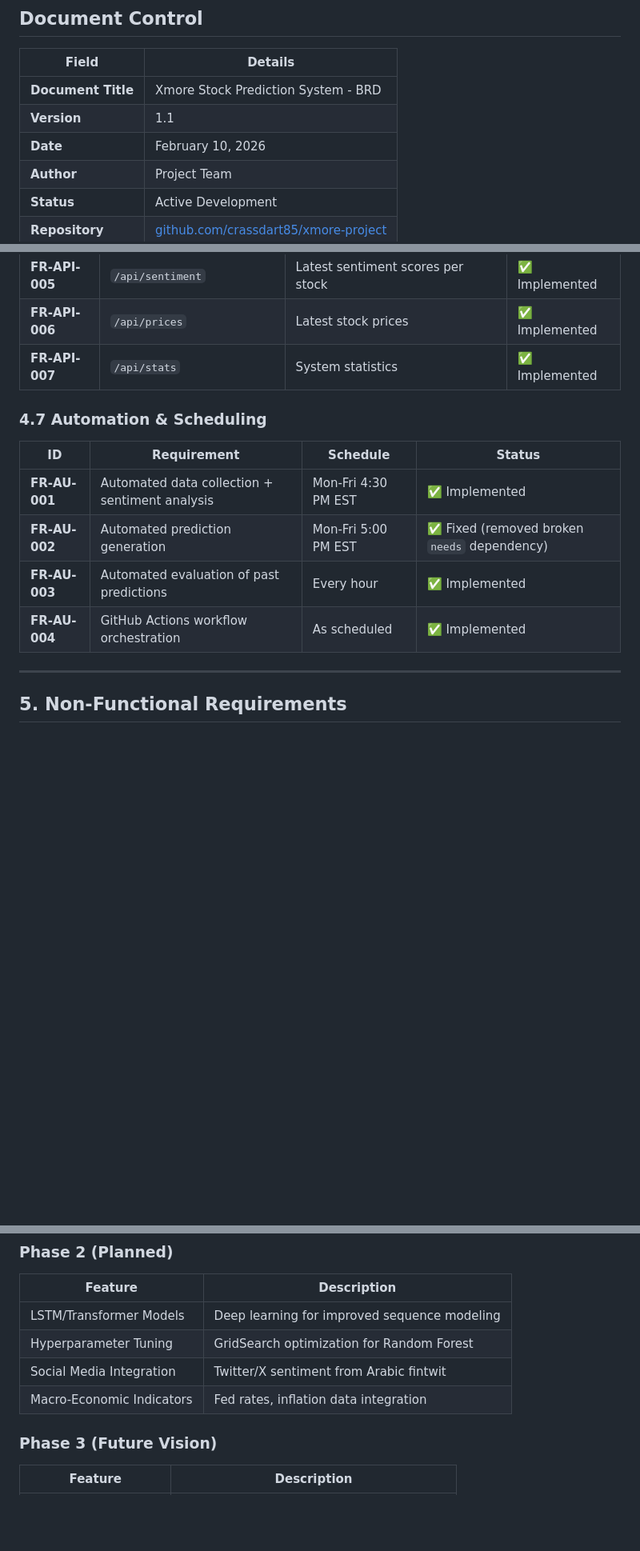
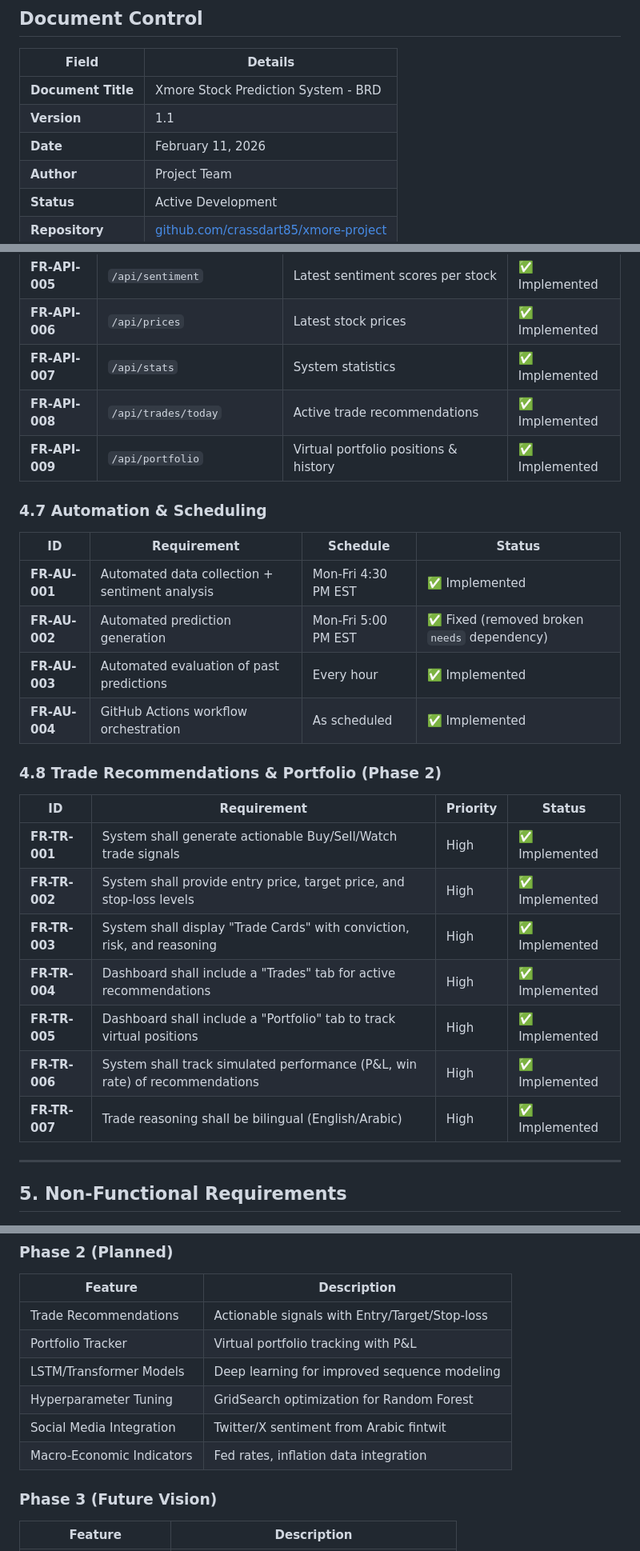
Before and after one commit to crassdart85/xmore-project, a Markdown page: docs/BRD.md, 3 parts joined by grey strips. Shown at 80% size. Rendered like a GitHub page; blank space fills up the shorter version.

Commit message:
docs: update BRD with completed Phase 2 features (Trade Engine & Portfolio)

```diff
--- a/docs/BRD.md
+++ b/docs/BRD.md
@@ -9,7 +9,7 @@
 |-------|---------|
 | **Document Title** | Xmore Stock Prediction System - BRD |
 | **Version** | 1.1 |
-| **Date** | February 10, 2026 |
+| **Date** | February 11, 2026 |
 | **Author** | Project Team |
 | **Status** | Active Development |
 | **Repository** | [github.com/crassdart85/xmore-project](https://github.com/crassdart85/xmore-project) |
@@ -159,6 +159,8 @@ To provide retail and institutional investors with an intelligent, data-driven d
 | **FR-API-005** | `/api/sentiment` | Latest sentiment scores per stock | ✅ Implemented |
 | **FR-API-006** | `/api/prices` | Latest stock prices | ✅ Implemented |
 | **FR-API-007** | `/api/stats` | System statistics | ✅ Implemented |
+| **FR-API-008** | `/api/trades/today` | Active trade recommendations | ✅ Implemented |
+| **FR-API-009** | `/api/portfolio` | Virtual portfolio positions & history | ✅ Implemented |
 
 ### 4.7 Automation & Scheduling
 
@@ -168,6 +170,18 @@ To provide retail and institutional investors with an intelligent, data-driven d
 | **FR-AU-002** | Automated prediction generation | Mon-Fri 5:00 PM EST | ✅ Fixed (removed broken `needs` dependency) |
 | **FR-AU-003** | Automated evaluation of past predictions | Every hour | ✅ Implemented |
 | **FR-AU-004** | GitHub Actions workflow orchestration | As scheduled | ✅ Implemented |
+
+### 4.8 Trade Recommendations & Portfolio (Phase 2)
+
+| ID | Requirement | Priority | Status |
+|----|-------------|----------|--------|
+| **FR-TR-001** | System shall generate actionable Buy/Sell/Watch trade signals | High | ✅ Implemented |
+| **FR-TR-002** | System shall provide entry price, target price, and stop-loss levels | High | ✅ Implemented |
+| **FR-TR-003** | System shall display "Trade Cards" with conviction, risk, and reasoning | High | ✅ Implemented |
+| **FR-TR-004** | Dashboard shall include a "Trades" tab for active recommendations | High | ✅ Implemented |
+| **FR-TR-005** | Dashboard shall include a "Portfolio" tab to track virtual positions | High | ✅ Implemented |
+| **FR-TR-006** | System shall track simulated performance (P&L, win rate) of recommendations | High | ✅ Implemented |
+| **FR-TR-007** | Trade reasoning shall be bilingual (English/Arabic) | High | ✅ Implemented |
 
 ---
 
@@ -380,10 +394,12 @@ To provide retail and institutional investors with an intelligent, data-driven d
 
 | Feature | Description |
 |---------|-------------|
-| LSTM/Transformer Models | Deep learning for improved sequence modeling |
-| Hyperparameter Tuning | GridSearch optimization for Random Forest |
-| Social Media Integration | Twitter/X sentiment from Arabic fintwit |
-| Macro-Economic Indicators | Fed rates, inflation data integration |
+| Trade Recommendations | Actionable signals with Entry/Target/Stop-loss | ✅ Implemented |
+| Portfolio Tracker | Virtual portfolio tracking with P&L | ✅ Implemented |
+| LSTM/Transformer Models | Deep learning for improved sequence modeling | Planned |
+| Hyperparameter Tuning | GridSearch optimization for Random Forest | Planned |
+| Social Media Integration | Twitter/X sentiment from Arabic fintwit | Planned |
+| Macro-Economic Indicators | Fed rates, inflation data integration | Planned |
 
 ### Phase 3 (Future Vision)
 
```
Also changed, not shown: other parts of docs/BRD.md (+2 -2 lines).
